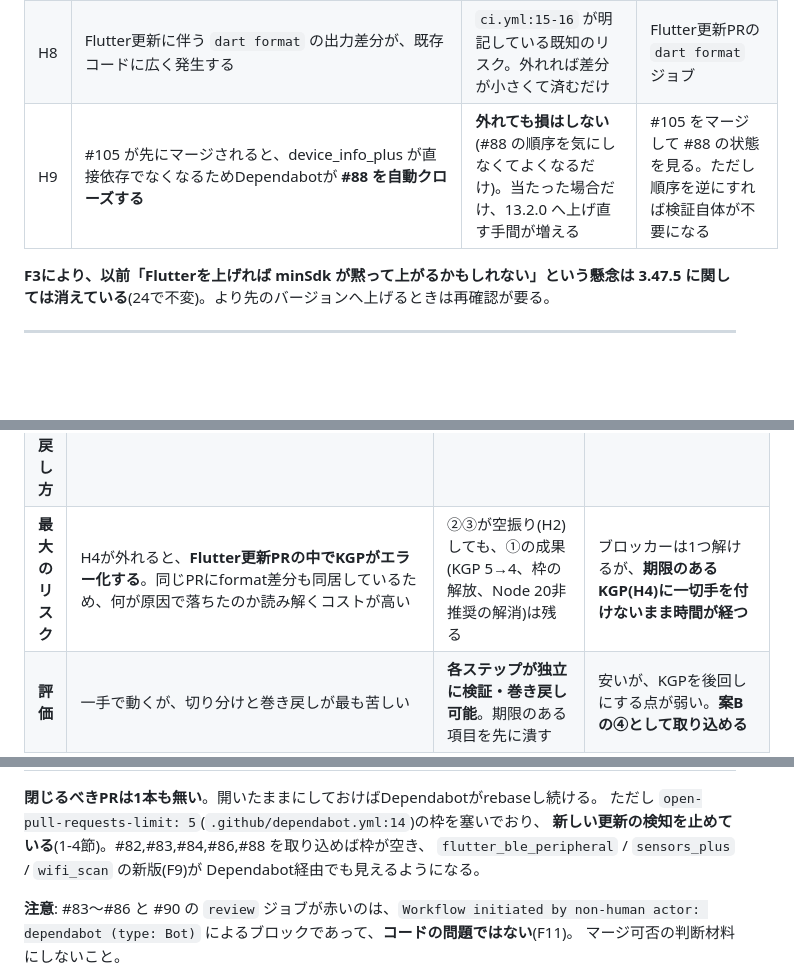
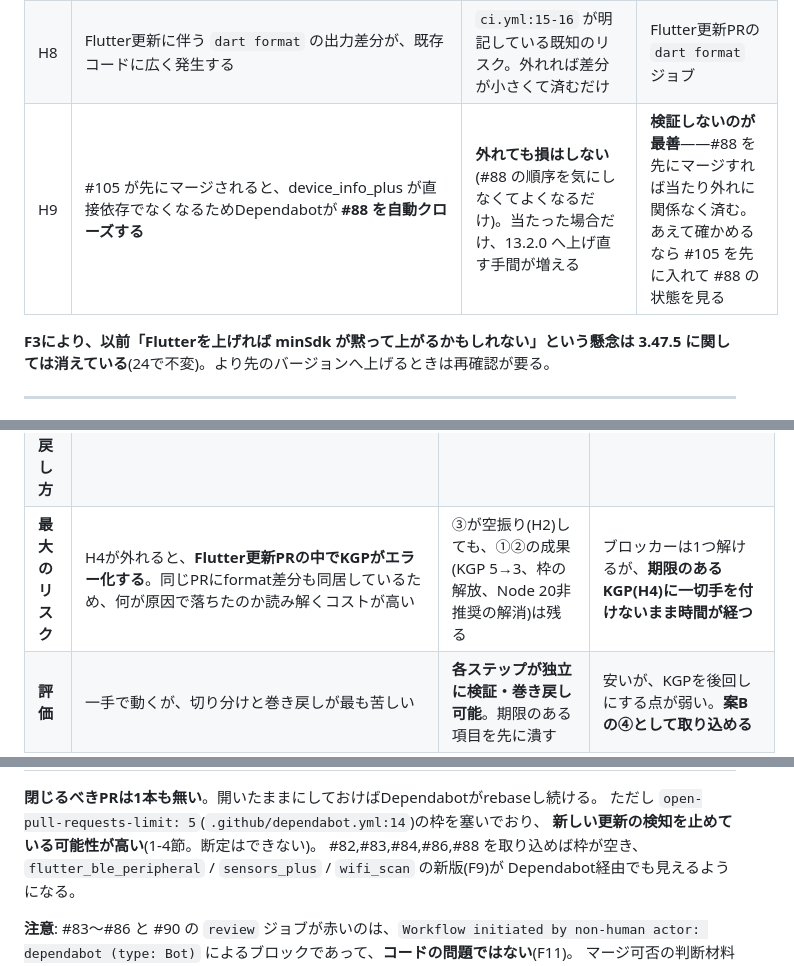
Before and after one commit to kajiLabTeam/kakureru, a Markdown page: docs/toolchain-upgrade-plan.md, 3 parts joined by grey strips. Drawn GitHub-style; blank space fills up the shorter version.

```diff
--- a/docs/toolchain-upgrade-plan.md
+++ b/docs/toolchain-upgrade-plan.md
@@ -284,7 +286,7 @@ Future versions of Flutter will fail to build if your app uses plugins that appl
 | H6 | flutter_foreground_task 11(メジャー更新)が、実機のフォアグラウンドサービス(位置・センサーの常時取得)で従来どおり動く | CIは緑でも**実機で位置更新が止まる**可能性がある。このアプリの根幹機能 | **実機確認が必須**(この環境では不可) |
 | H7 | geolocator 14(メジャー更新)が実機の測位で従来どおり動く | 同上。`docs/gps-location-stability.md` の平滑化まわりに影響しうる | 実機確認 |
 | H8 | Flutter更新に伴う `dart format` の出力差分が、既存コードに広く発生する | `ci.yml:15-16` が明記している既知のリスク。外れれば差分が小さくて済むだけ | Flutter更新PRの `dart format` ジョブ |
-| H9 | #105 が先にマージされると、device_info_plus が直接依存でなくなるためDependabotが **#88 を自動クローズする** | **外れても損はしない**(#88 の順序を気にしなくてよくなるだけ)。当たった場合だけ、13.2.0 へ上げ直す手間が増える | #105 をマージして #88 の状態を見る。ただし順序を逆にすれば検証自体が不要になる |
+| H9 | #105 が先にマージされると、device_info_plus が直接依存でなくなるためDependabotが **#88 を自動クローズする** | **外れても損はしない**(#88 の順序を気にしなくてよくなるだけ)。当たった場合だけ、13.2.0 へ上げ直す手間が増える | **検証しないのが最善**——#88 を先にマージすれば当たり外れに関係なく済む。あえて確かめるなら #105 を先に入れて #88 の状態を見る |
 
 **F3により、以前「Flutterを上げれば minSdk が黙って上がるかもしれない」という懸念は
 3.47.5 に関しては消えている**(24で不変)。より先のバージョンへ上げるときは再確認が要る。
@@ -312,6 +314,6 @@ Future versions of Flutter will fail to build if your app uses plugins that appl
 | **CIだけで検証できるか** | 可。ただし失敗時に**どの要素が原因か切り分けにくい** | **可**。1ステップ＝1PRで、APKビルドとKGP警告ログが毎回判定する | 可。1行なので切り分けは容易 |
 | **失敗したときの戻し方** | Flutter更新PR全体をまとめて revert。中間状態が無い | **1本ずつ revert できる** | 1行を revert |
-| **最大のリスク** | H4が外れると、**Flutter更新PRの中でKGPがエラー化する**。同じPRにformat差分も同居しているため、何が原因で落ちたのか読み解くコストが高い | ②③が空振り(H2)しても、①の成果(KGP 5→4、枠の解放、Node 20非推奨の解消)は残る | ブロッカーは1つ解けるが、**期限のあるKGP(H4)に一切手を付けないまま時間が経つ** |
+| **最大のリスク** | H4が外れると、**Flutter更新PRの中でKGPがエラー化する**。同じPRにformat差分も同居しているため、何が原因で落ちたのか読み解くコストが高い | ③が空振り(H2)しても、①②の成果(KGP 5→3、枠の解放、Node 20非推奨の解消)は残る | ブロッカーは1つ解けるが、**期限のあるKGP(H4)に一切手を付けないまま時間が経つ** |
 | **評価** | 一手で動くが、切り分けと巻き戻しが最も苦しい | **各ステップが独立に検証・巻き戻し可能**。期限のある項目を先に潰す | 安いが、KGPを後回しにする点が弱い。**案Bの④として取り込める** |
 
 ### 推奨: 案B(KGP先行)
@@ -371,7 +373,8 @@ KGPがエラー化しても、F9のとおりプラグインを上げれば前進
 
 **閉じるべきPRは1本も無い**。開いたままにしておけばDependabotがrebaseし続ける。
 ただし `open-pull-requests-limit: 5`(`.github/dependabot.yml:14`)の枠を塞いでおり、
-**新しい更新の検知を止めている**(1-4節)。#82,#83,#84,#86,#88 を取り込めば枠が空き、
+**新しい更新の検知を止めている可能性が高い**(1-4節。断定はできない)。
+#82,#83,#84,#86,#88 を取り込めば枠が空き、
 `flutter_ble_peripheral` / `sensors_plus` / `wifi_scan` の新版(F9)が
 Dependabot経由でも見えるようになる。
 
```
Also changed, not shown: other parts of docs/toolchain-upgrade-plan.md (+9 -7 lines).
